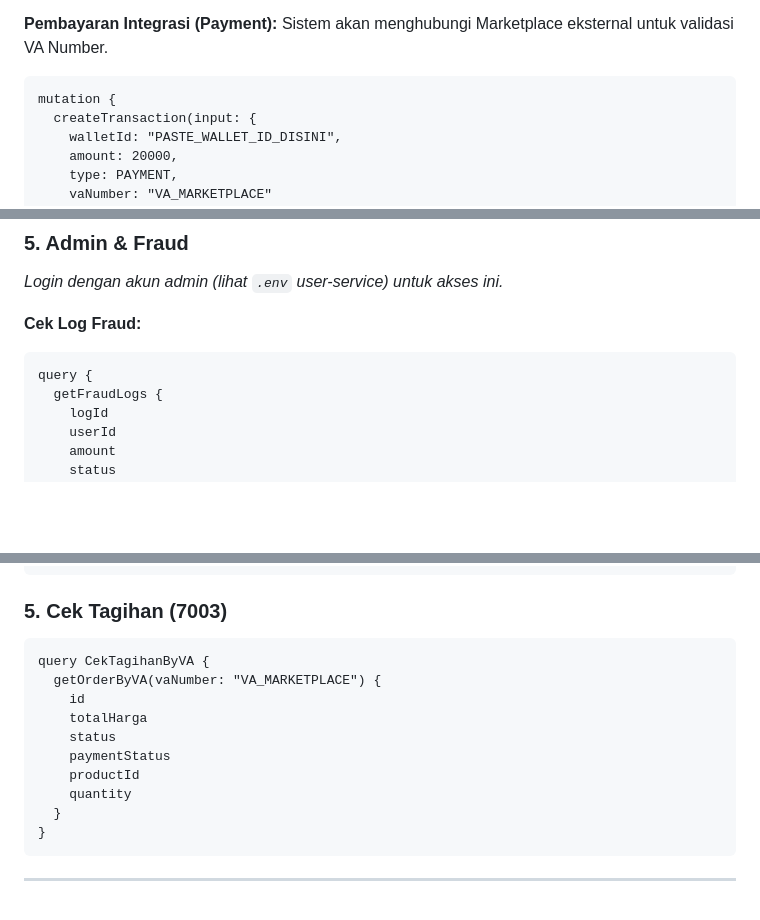
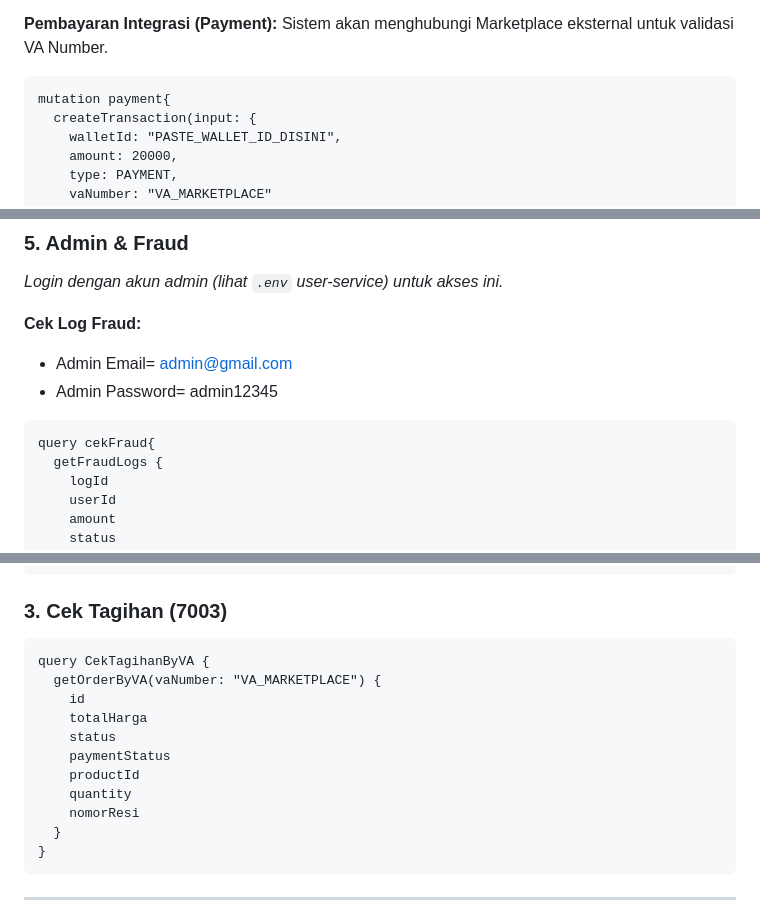
Before and after one commit to AAkmalAmran/Project-UAS-IAE_Dompet-Digital-Sawit, a Markdown page: readme.md, 3 parts joined by grey strips. Rendered like a GitHub page; blank space fills up the shorter version.

````diff
--- a/readme.md
+++ b/readme.md
@@ -273,7 +278,7 @@ mutation {
 Sistem akan menghubungi Marketplace eksternal untuk validasi VA Number.
 
 ```graphql
-mutation {
+mutation payment{
   createTransaction(input: {
     walletId: "PASTE_WALLET_ID_DISINI",
     amount: 20000,
@@ -313,8 +318,11 @@ query cekHistori{
 
 **Cek Log Fraud:**
 
+* Admin Email= admin@gmail.com
+* Admin Password= admin12345
+
 ```graphql
-query {
+query cekFraud{
   getFraudLogs {
     logId
     userId
@@ -491,7 +454,7 @@ mutation {
 }
 ```
 
-### 5. Cek Tagihan (7003)
+### 3. Cek Tagihan (7003)
 ```graphql
 query CekTagihanByVA {
   getOrderByVA(vaNumber: "VA_MARKETPLACE") {
@@ -501,6 +464,7 @@ query CekTagihanByVA {
     paymentStatus
     productId
     quantity
+    nomorResi
   }
 }
 ```
````
Also changed, not shown: other parts of readme.md (+27 -67 lines).
